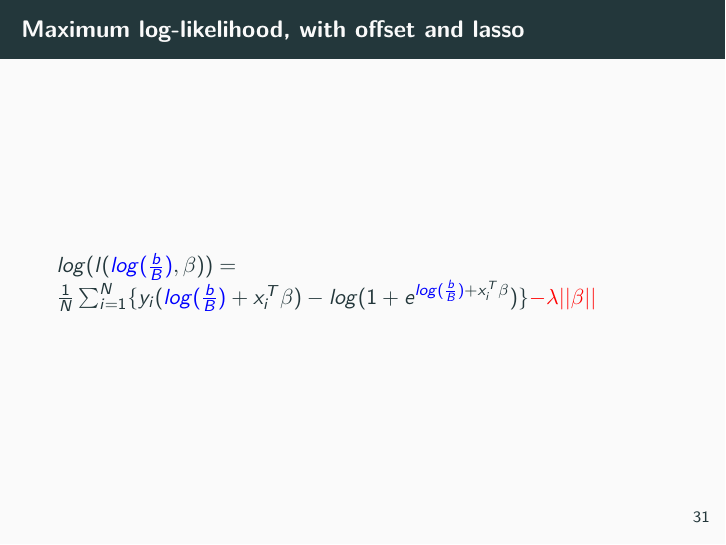
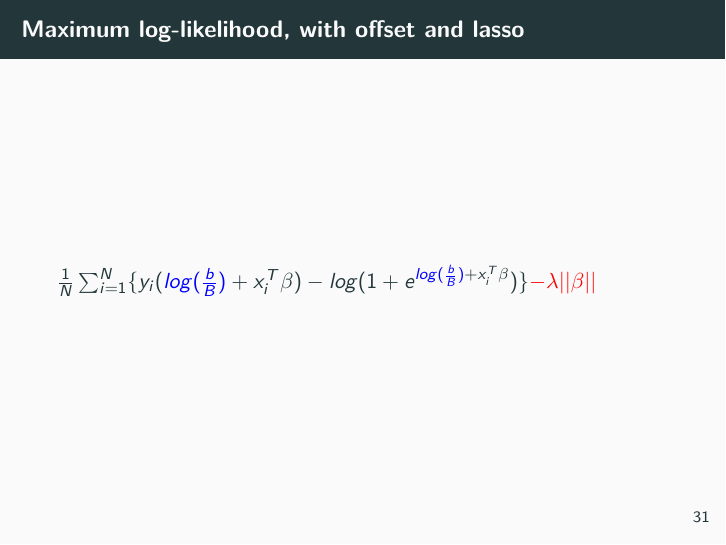
Before and after one commit to Jesse-Islam/ATGC_survival_presentation_Feb.27.2020, an R Markdown document (presentationGenerator.Rmd): page 87 of 110 before the commit and page 31 of 42 after it. Rendered offline with R 4.5, knitr and Pandoc, then LaTeX, with nearby package versions; some code elsewhere in the file could not run offline; common packages that the code uses without loading them are loaded.

```diff
--- a/presentationGenerator.Rmd
+++ b/presentationGenerator.Rmd
@@ -6,7 +6,7 @@
 theme: "metropolis"
 output:
   beamer_presentation:
-    incremental: TRUE
+    incremental: FALSE
     fig_caption: false
 header-includes:
   \usepackage{xcolor}
@@ -418,7 +418,7 @@
 # Maximum log-likelihood, with offset and lasso
 
 
-$\small log(l(\textcolor{blue}{log(\frac{b}{B})},\beta))=\frac{1}{N}\sum^{N}_{i=1}\{y_{i}(\textcolor{blue}{log(\frac{b}{B})}+x_{i}^{T}\beta)-log(1+e^{\textcolor{blue}{log(\frac{b}{B})}+x_{i}^{T}\beta})\}  \textcolor{red}{-\lambda||\beta||}$
+$\frac{1}{N}\sum^{N}_{i=1}\{y_{i}(\textcolor{blue}{log(\frac{b}{B})}+x_{i}^{T}\beta)-log(1+e^{\textcolor{blue}{log(\frac{b}{B})}+x_{i}^{T}\beta})\}  \textcolor{red}{-\lambda||\beta||}$
 
 # Casebase: Parametric families
 * We can now fit models of the form:
```
Also changed, not shown: 3 other files.
